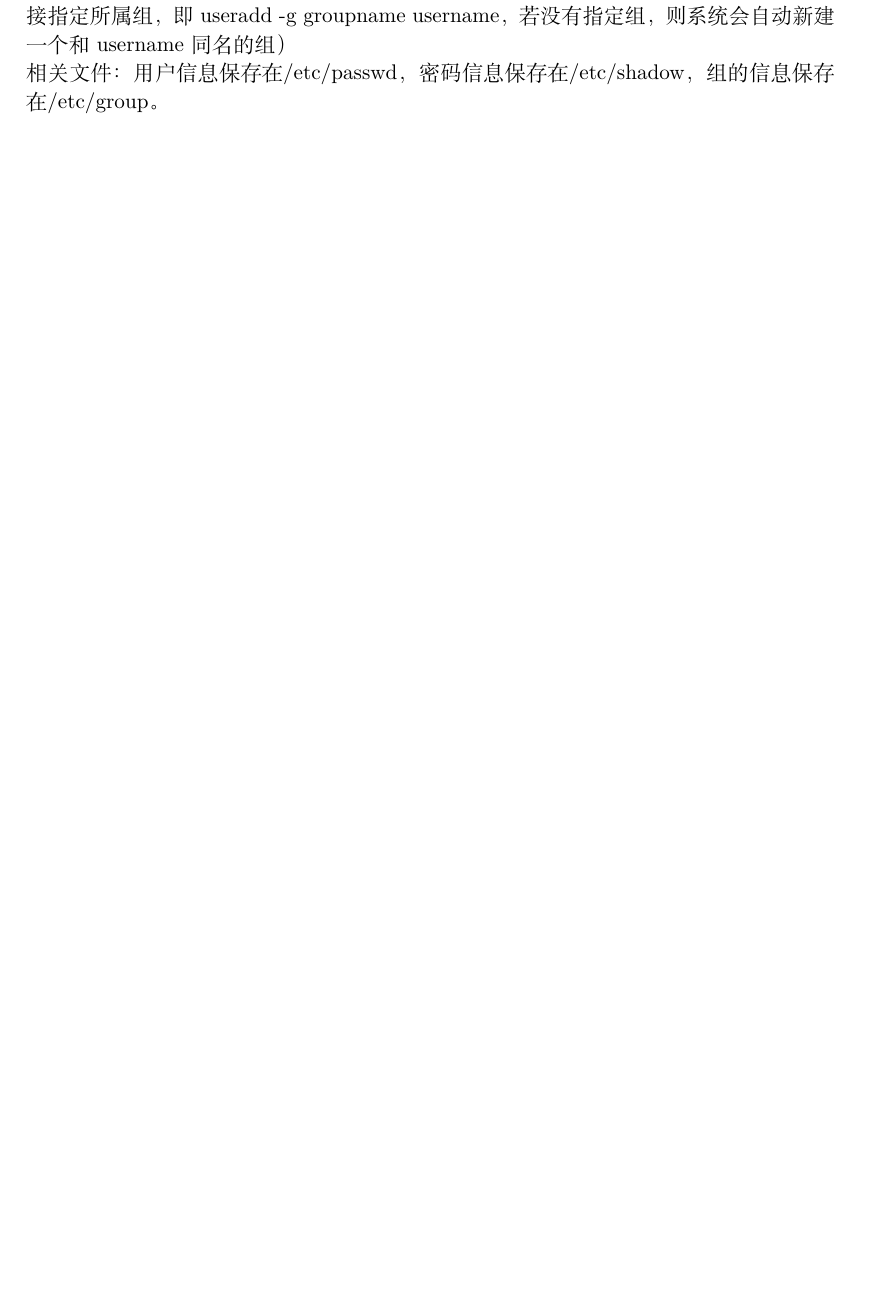
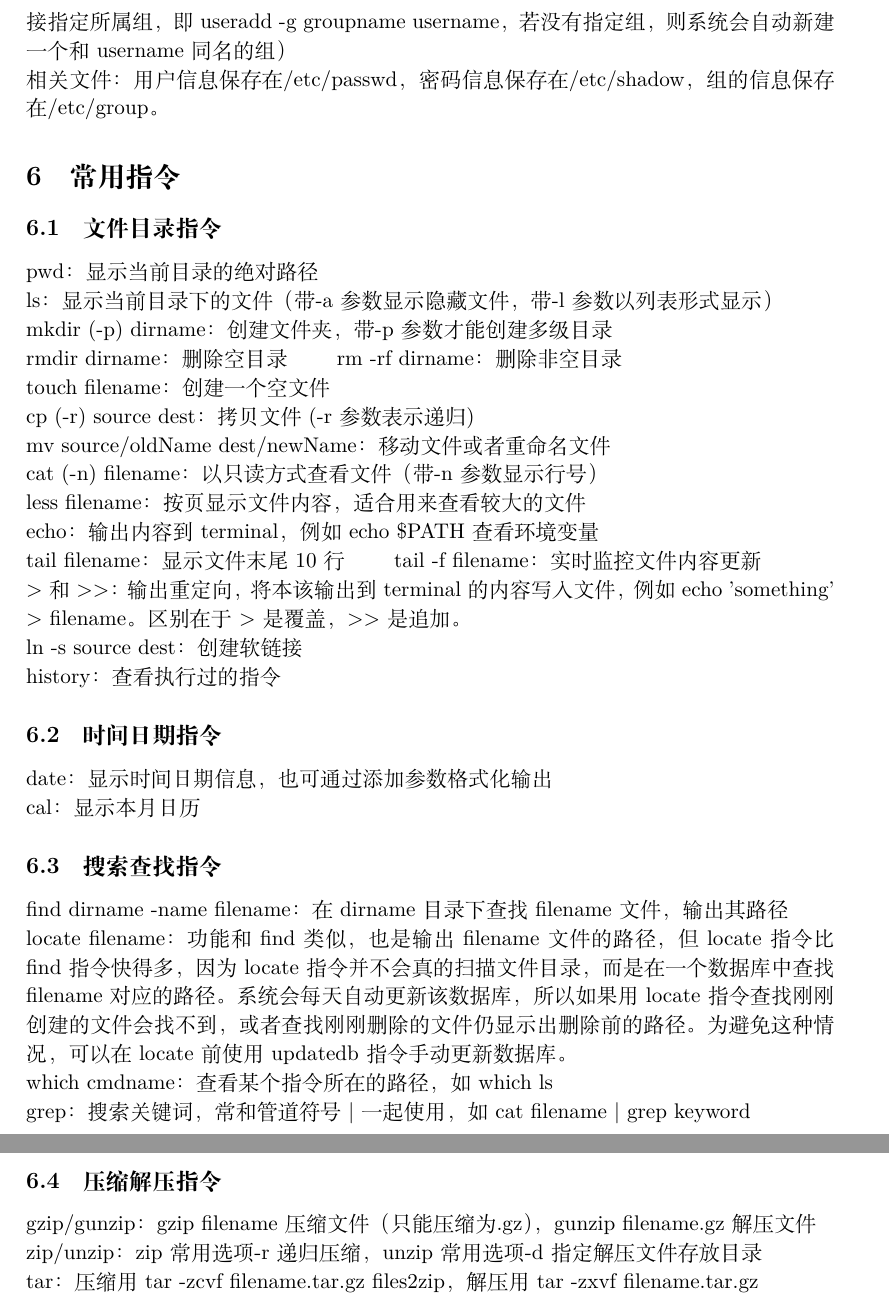
Before and after one commit to foolmuyi/LearningLog, a LaTeX document (Notes/Linux - hsp/LearnLinux.tex): part of page 3 of 3 before the commit and two parts of pages 4 and 5 of 5 after it, the two joined at a grey line, cut so that both start at the same text, the shorter picture padded with empty space. Compiled offline with XeLaTeX.

Commit message:
update Linux notes

```diff
--- a/Notes/Linux - hsp/LearnLinux.tex
+++ b/Notes/Linux - hsp/LearnLinux.tex
@@ -118,11 +123,43 @@ sync：把内存中的数据同步到磁盘  \\
 useradd -g groupname username，若没有指定组，则系统会自动新建一个和username同名的组） \\
 相关文件：用户信息保存在/etc/passwd，密码信息保存在/etc/shadow，组的信息保存在/etc/group。
 
+\section{常用指令}
 
+\subsection{文件目录指令}
 
+pwd：显示当前目录的绝对路径 \\
+ls：显示当前目录下的文件（带-a参数显示隐藏文件，带-l参数以列表形式显示） \\
+mkdir (-p) dirname：创建文件夹，带-p参数才能创建多级目录  \\
+rmdir dirname：删除空目录 \qquad rm -rf dirname：删除非空目录  \\
+touch filename：创建一个空文件 \\
+cp (-r) source dest：拷贝文件(-r参数表示递归)  \\
+mv source/oldName dest/newName：移动文件或者重命名文件  \\
+cat (-n) filename：以只读方式查看文件（带-n参数显示行号）  \\
+less filename：按页显示文件内容，适合用来查看较大的文件  \\
+echo：输出内容到terminal，例如echo \$PATH查看环境变量 \\
+tail filename：显示文件末尾10行 \qquad tail -f filename：实时监控文件内容更新 \\
+$>$和$>>$：输出重定向，将本该输出到terminal的内容写入文件，例如echo 'something' > filename。
+区别在于>是覆盖，$>>$是追加。  \\
+ln -s source dest：创建软链接  \\
+history：查看执行过的指令
 
+\subsection{时间日期指令}
+date：显示时间日期信息，也可通过添加参数格式化输出  \\
+cal：显示本月日历
 
+\subsection{搜索查找指令}
+find dirname -name filename：在dirname目录下查找filename文件，输出其路径 \\
+locate filename：功能和find类似，也是输出filename文件的路径，但locate指令比find指令快得多，
+因为locate指令并不会真的扫描文件目录，而是在一个数据库中查找filename对应的路径。系统会每天自动
+更新该数据库，所以如果用locate指令查找刚刚创建的文件会找不到，或者查找刚刚删除的文件仍显示出删除
+前的路径。为避免这种情况，可以在locate前使用updatedb指令手动更新数据库。  \\
+which cmdname：查看某个指令所在的路径，如which ls  \\
+grep：搜索关键词，常和管道符号|一起使用，如cat filename | grep keyword
 
+\subsection{压缩解压指令}
+gzip/gunzip：gzip filename压缩文件（只能压缩为.gz），gunzip filename.gz解压文件  \\
+zip/unzip：zip常用选项-r递归压缩，unzip常用选项-d指定解压文件存放目录  \\
+tar：压缩用tar -zcvf filename.tar.gz files2zip，解压用tar -zxvf filename.tar.gz
 
 
 
```
Also changed, not shown: Notes/Linux - hsp/LearnLinux.pdf, Notes/Linux - hsp/LearnLinux.tex (5 more changed lines), 1 other file.
